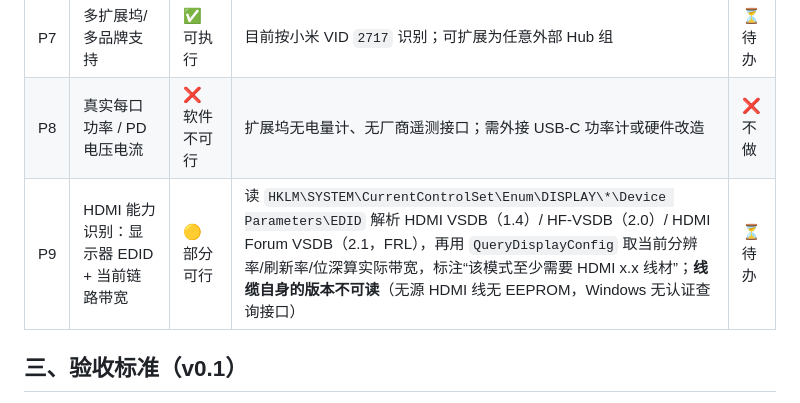
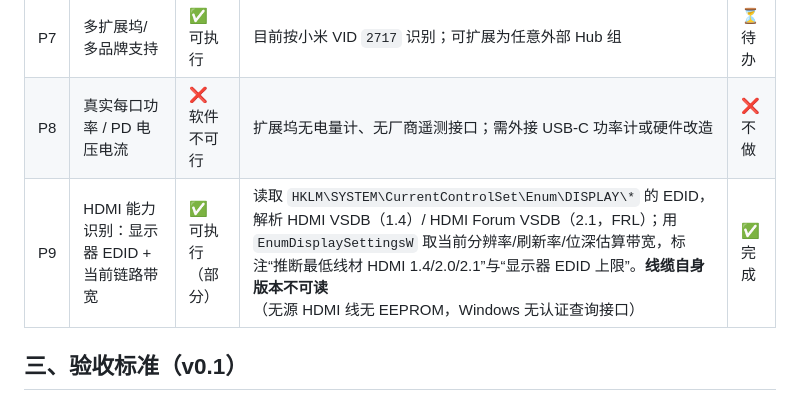
Before and after one commit to milletbig/xiaomi-dock-monitor, a Markdown page: docs/TODO.md, the part around the change. GitHub-like rendering.

```diff
--- a/docs/TODO.md
+++ b/docs/TODO.md
@@ -33,7 +33,7 @@
 | P6 | 历史曲线与导出 CSV | ✅ 可执行 | 采样环形缓冲 + 简单折线图 | ⏳ 待办 |
 | P7 | 多扩展坞/多品牌支持 | ✅ 可执行 | 目前按小米 VID `2717` 识别；可扩展为任意外部 Hub 组 | ⏳ 待办 |
 | P8 | 真实每口功率 / PD 电压电流 | ❌ 软件不可行 | 扩展坞无电量计、无厂商遥测接口；需外接 USB-C 功率计或硬件改造 | ❌ 不做 |
-| P9 | HDMI 能力识别：显示器 EDID + 当前链路带宽 | 🟡 部分可行 | 读 `HKLM\SYSTEM\CurrentControlSet\Enum\DISPLAY\*\Device Parameters\EDID` 解析 HDMI VSDB（1.4）/ HF-VSDB（2.0）/ HDMI Forum VSDB（2.1，FRL），再用 `QueryDisplayConfig` 取当前分辨率/刷新率/位深算实际带宽，标注“该模式至少需要 HDMI x.x 线材”；**线缆自身的版本不可读**（无源 HDMI 线无 EEPROM，Windows 无认证查询接口） | ⏳ 待办 |
+| P9 | HDMI 能力识别：显示器 EDID + 当前链路带宽 | ✅ 可执行（部分） | 读取 `HKLM\SYSTEM\CurrentControlSet\Enum\DISPLAY\*` 的 EDID，解析 HDMI VSDB（1.4）/ HDMI Forum VSDB（2.1，FRL）；用 `EnumDisplaySettingsW` 取当前分辨率/刷新率/位深估算带宽，标注“推断最低线材 HDMI 1.4/2.0/2.1”与“显示器 EDID 上限”。**线缆自身版本不可读**（无源 HDMI 线无 EEPROM，Windows 无认证查询接口） | ✅ 完成 |
 
 ## 三、验收标准（v0.1）
 
```
Also changed, not shown: README.md (+7 -4 lines), docs/screenshot.png, 3 other files.
